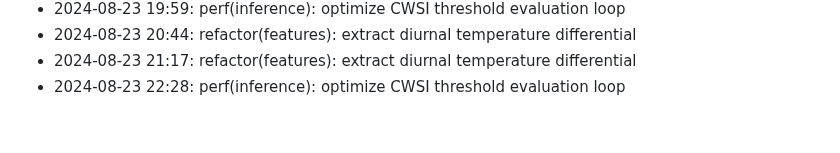
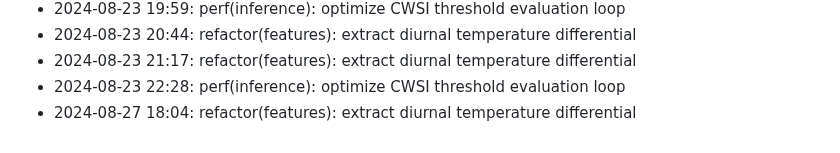
Before and after one commit to lak-is-law/crop-water-stress-prediction, a Markdown page: docs/changelog.md, the part around the change. GitHub-like rendering.

Commit message:
refactor(features): extract diurnal temperature differential

```diff
--- a/docs/changelog.md
+++ b/docs/changelog.md
@@ -50,3 +50,4 @@
 - 2024-08-23 20:44: refactor(features): extract diurnal temperature differential
 - 2024-08-23 21:17: refactor(features): extract diurnal temperature differential
 - 2024-08-23 22:28: perf(inference): optimize CWSI threshold evaluation loop
+- 2024-08-27 18:04: refactor(features): extract diurnal temperature differential
```
